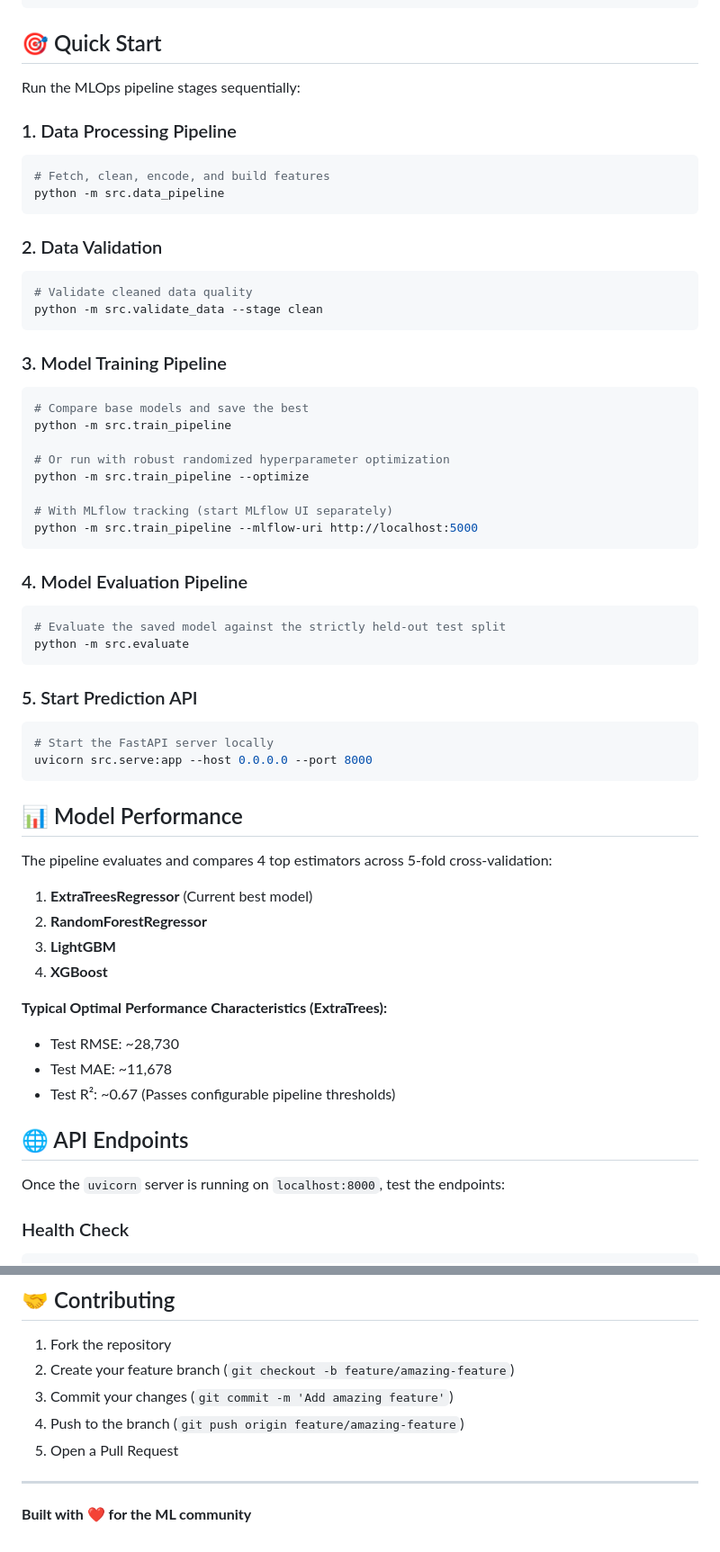
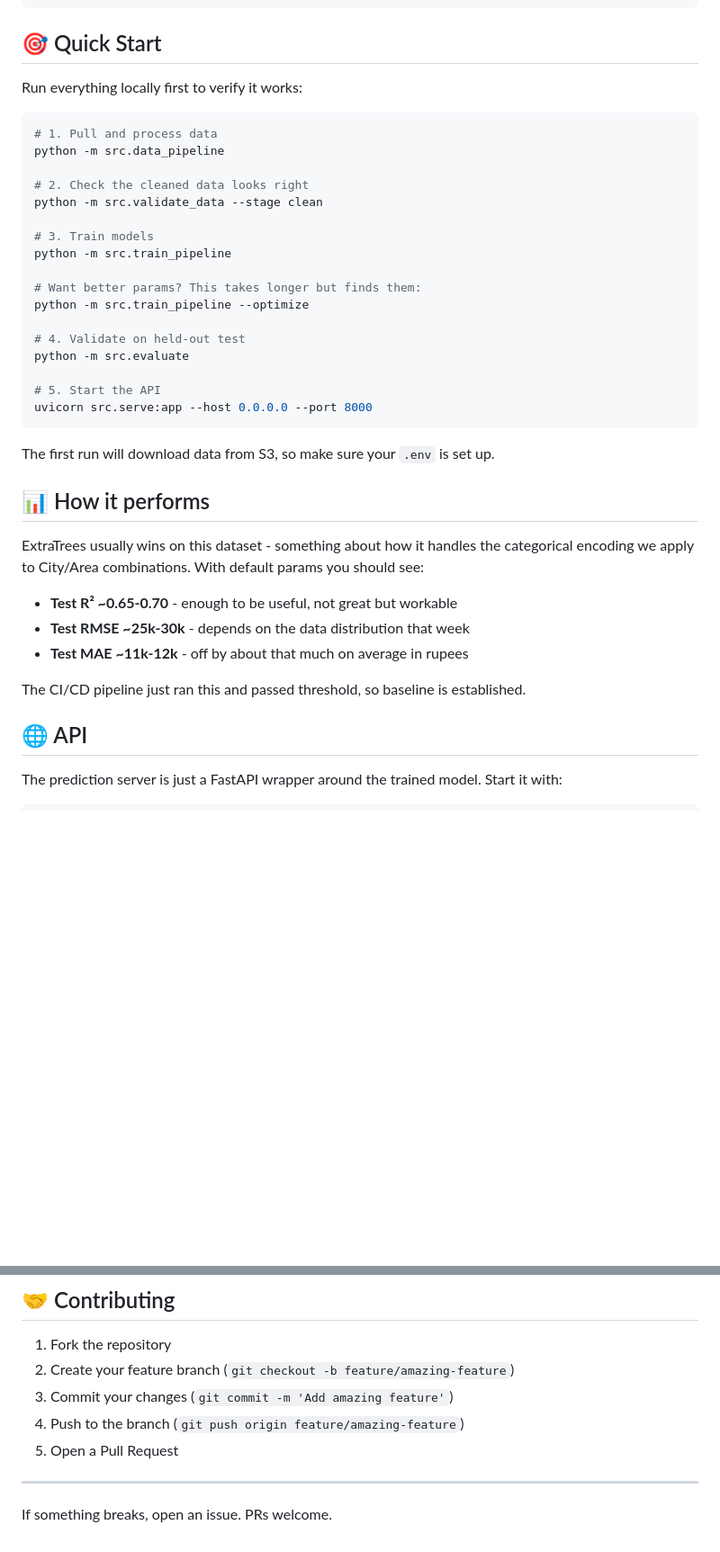
Before and after one commit to Tanx-123/MLOps_Price_Prediction, a Markdown page: README.md, 2 parts joined by grey strips. Shown at 90% size. Rendered like a GitHub page; blank space fills up the shorter version.

````diff
--- a/README.md
+++ b/README.md
@@ -66,61 +71,42 @@ MLOps_Price_Prediction/
 
 ## 🎯 Quick Start
 
-Run the MLOps pipeline stages sequentially:
+Run everything locally first to verify it works:
 
-### 1. Data Processing Pipeline
 ```bash
-# Fetch, clean, encode, and build features
+# 1. Pull and process data
 python -m src.data_pipeline
-```
 
-### 2. Data Validation
-```bash
-# Validate cleaned data quality
+# 2. Check the cleaned data looks right
 python -m src.validate_data --stage clean
-```
 
-### 3. Model Training Pipeline
-```bash
-# Compare base models and save the best
+# 3. Train models
 python -m src.train_pipeline
 
-# Or run with robust randomized hyperparameter optimization
+# Want better params? This takes longer but finds them:
 python -m src.train_pipeline --optimize
 
-# With MLflow tracking (start MLflow UI separately)
-python -m src.train_pipeline --mlflow-uri http://localhost:5000
-```
+# 4. Validate on held-out test
+python -m src.evaluate
 
-### 4. Model Evaluation Pipeline
-```bash
-# Evaluate the saved model against the strictly held-out test split
-python -m src.evaluate
-```
-
-### 5. Start Prediction API
-```bash
-# Start the FastAPI server locally
+# 5. Start the API
 uvicorn src.serve:app --host 0.0.0.0 --port 8000
 ```
 
-## 📊 Model Performance
+The first run will download data from S3, so make sure your `.env` is set up.
 
-The pipeline evaluates and compares 4 top estimators across 5-fold cross-validation:
+## 📊 How it performs
 
-1. **ExtraTreesRegressor** (Current best model)
-2. **RandomForestRegressor**
-3. **LightGBM**
-4. **XGBoost**
+ExtraTrees usually wins on this dataset - something about how it handles the categorical encoding we apply to City/Area combinations. With default params you should see:
 
-**Typical Optimal Performance Characteristics (ExtraTrees):**
-- Test RMSE: ~28,730
-- Test MAE: ~11,678
-- Test R²: ~0.67 (Passes configurable pipeline thresholds)
+- **Test R² ~0.65-0.70** - enough to be useful, not great but workable
+- **Test RMSE ~25k-30k** - depends on the data distribution that week
+- **Test MAE ~11k-12k** - off by about that much on average in rupees
 
-## 🌐 API Endpoints
+The CI/CD pipeline just ran this and passed threshold, so baseline is established.
 
-Once the `uvicorn` server is running on `localhost:8000`, test the endpoints:
+## 🌐 API
 
-### Health Check
+The prediction server is just a FastAPI wrapper around the trained model. Start it with:
+
 ```bash
@@ -213,4 +260,4 @@ This project is licensed under the MIT License - see the [LICENSE](LICENSE) file
 
 ---
 
-**Built with ❤️ for the ML community**
+If something breaks, open an issue. PRs welcome.
````
Also changed, not shown: other parts of README.md (+118 -52 lines).
